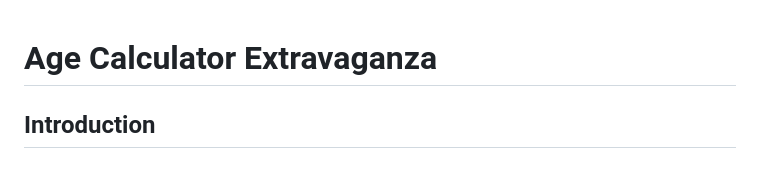
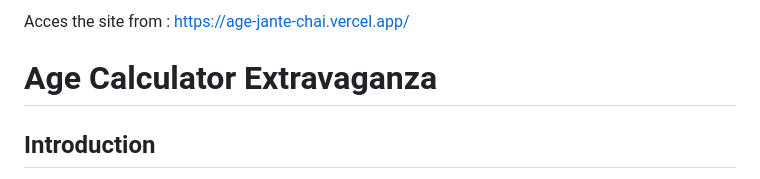
Before and after one commit to Mrxt2002/Age_jante_chai, a Markdown page: README.md, the part around the change. Rendered like a GitHub page.

Commit message:
Update README.md
ase

```diff
--- a/README.md
+++ b/README.md
@@ -1,3 +1,5 @@
+
+Acces the site from : https://age-jante-chai.vercel.app/
 # Age Calculator Extravaganza
 
 ## Introduction
```
